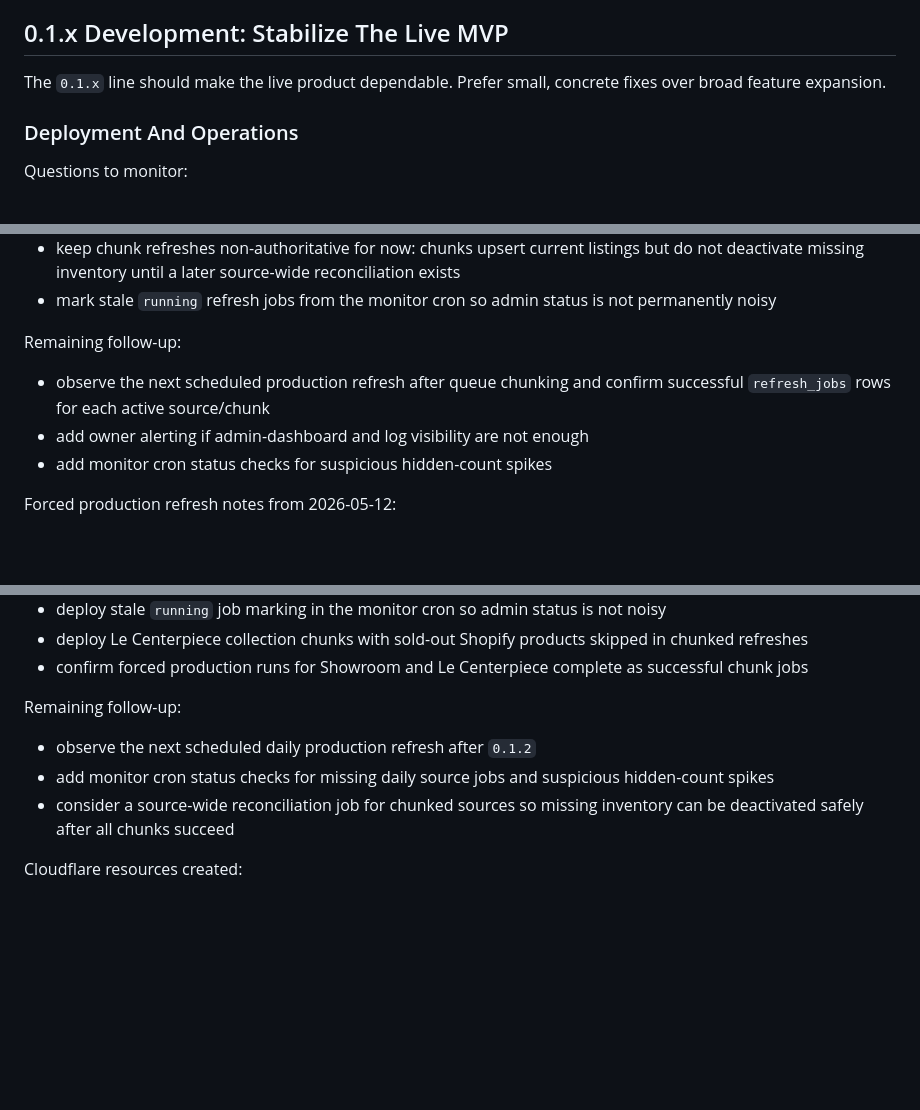
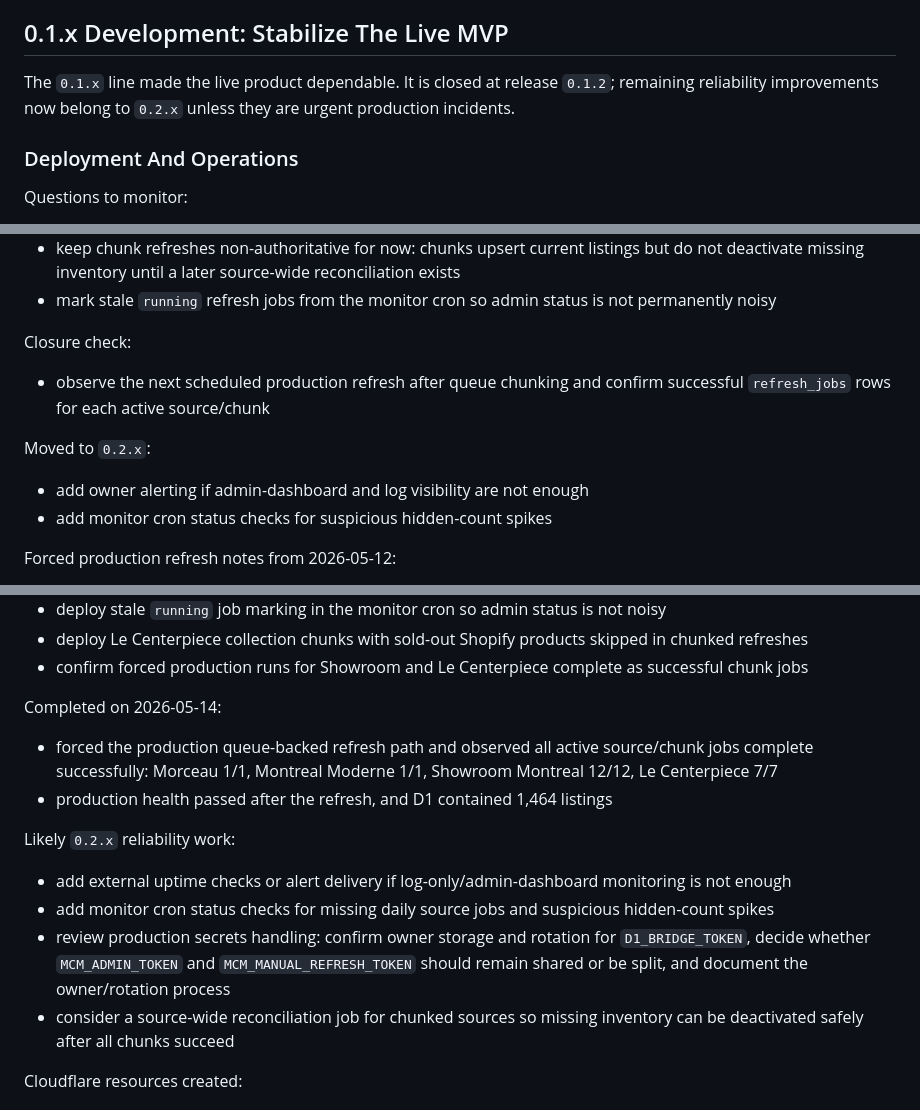
Before and after one commit to dlq/mcm-montreal, a Markdown page: plan.md, 3 parts joined by grey strips. GitHub-like rendering; blank space fills up the shorter version.

Commit message:
Update roadmap for secrets review

```diff
--- a/plan.md
+++ b/plan.md
@@ -106,8 +106,8 @@ lighting and decor as first-class categories.
 
 ## 0.1.x Development: Stabilize The Live MVP
 
-The `0.1.x` line should make the live product dependable. Prefer small, concrete fixes over broad
-feature expansion.
+The `0.1.x` line made the live product dependable. It is closed at release `0.1.2`; remaining
+reliability improvements now belong to `0.2.x` unless they are urgent production incidents.
 
 ### Deployment And Operations
 
@@ -184,10 +184,13 @@ Completed in `0.1.2`:
   deactivate missing inventory until a later source-wide reconciliation exists
 - mark stale `running` refresh jobs from the monitor cron so admin status is not permanently noisy
 
-Remaining follow-up:
+Closure check:
 
 - observe the next scheduled production refresh after queue chunking and confirm successful
   `refresh_jobs` rows for each active source/chunk
+
+Moved to `0.2.x`:
+
 - add owner alerting if admin-dashboard and log visibility are not enough
 - add monitor cron status checks for suspicious hidden-count spikes
 
@@ -340,10 +343,19 @@ Completed in `0.1.2`:
 - deploy Le Centerpiece collection chunks with sold-out Shopify products skipped in chunked refreshes
 - confirm forced production runs for Showroom and Le Centerpiece complete as successful chunk jobs
 
-Remaining follow-up:
+Completed on 2026-05-14:
 
-- observe the next scheduled daily production refresh after `0.1.2`
+- forced the production queue-backed refresh path and observed all active source/chunk jobs complete
+  successfully: Morceau 1/1, Montreal Moderne 1/1, Showroom Montreal 12/12, Le Centerpiece 7/7
+- production health passed after the refresh, and D1 contained 1,464 listings
+
+Likely `0.2.x` reliability work:
+
+- add external uptime checks or alert delivery if log-only/admin-dashboard monitoring is not enough
 - add monitor cron status checks for missing daily source jobs and suspicious hidden-count spikes
+- review production secrets handling: confirm owner storage and rotation for `D1_BRIDGE_TOKEN`,
+  decide whether `MCM_ADMIN_TOKEN` and `MCM_MANUAL_REFRESH_TOKEN` should remain shared or be split,
+  and document the owner/rotation process
 - consider a source-wide reconciliation job for chunked sources so missing inventory can be
   deactivated safely after all chunks succeed
 
```
Also changed, not shown: other parts of plan.md (+2 -2 lines).
